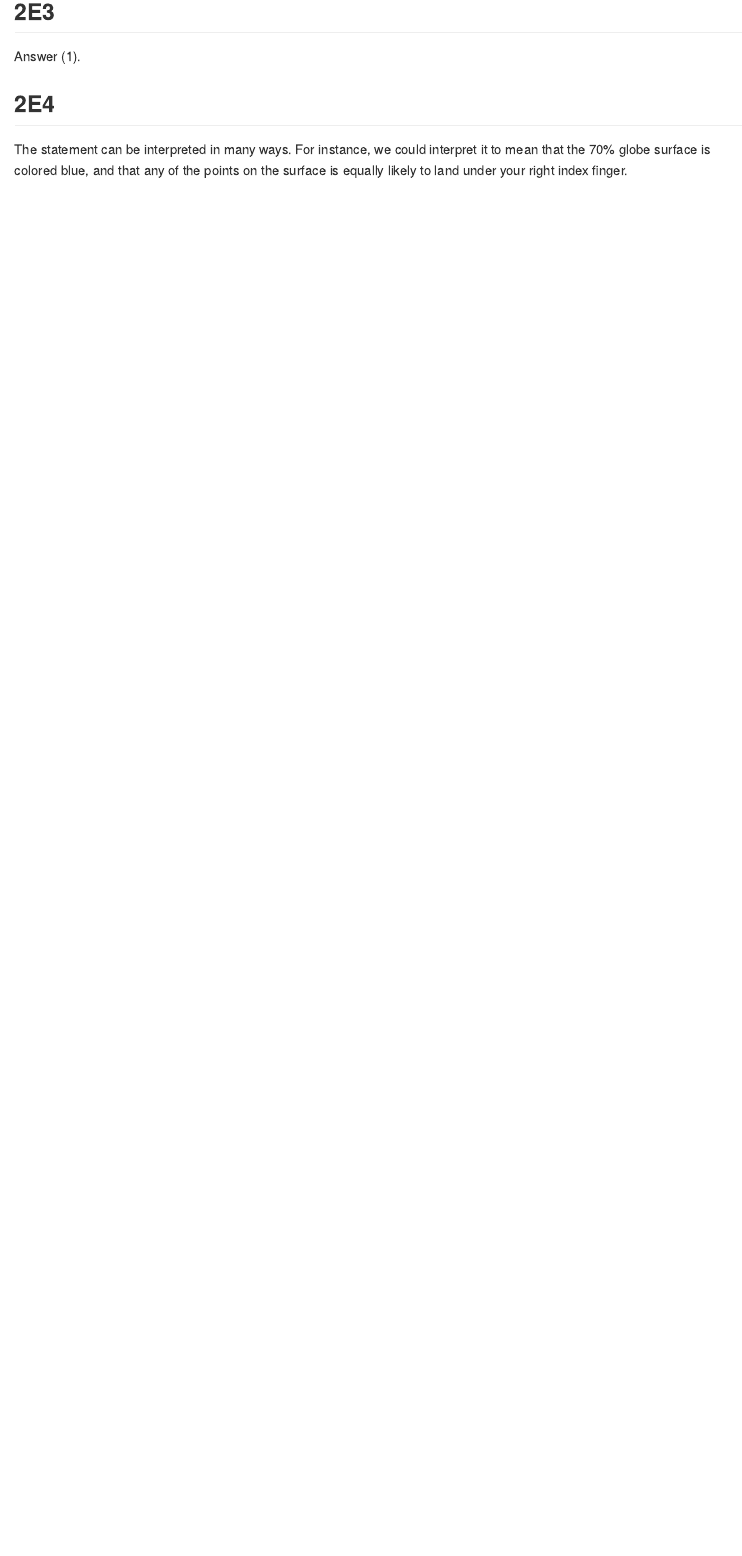
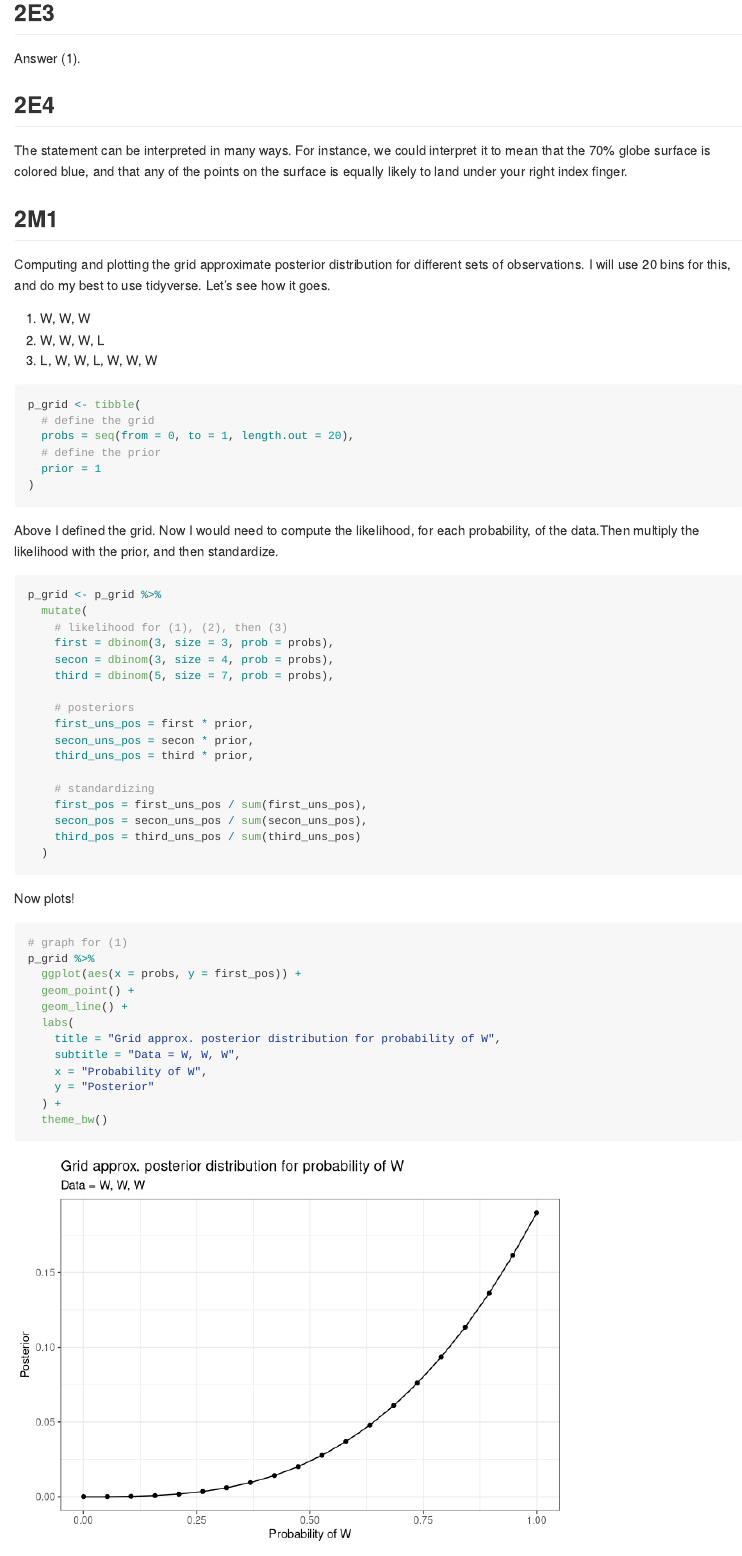
Before and after one commit to vbrazao/statistical-rethinking, an R Markdown document (chp2.Rmd): the page in a window 1100 px wide, from 420 px down before the commit and from 800 px down after it, so that both start at the same text. Rendered offline with R 4.5, knitr and Pandoc, with nearby package versions.

Commit message:
answer for 2M1

````diff
--- a/chp2.Rmd
+++ b/chp2.Rmd
@@ -24,3 +29,58 @@ Answer (1).
 ## 2E4
 
 The statement can be interpreted in many ways. For instance, we could interpret it to mean that the 70% globe surface is colored blue, and that any of the points on the surface is equally likely to land under your right index finger.
+
+## 2M1
+
+Computing and plotting the grid approximate posterior distribution for different sets of observations. I will use 20 bins for this, and do my best to use tidyverse. Let's see how it goes.
+
+(1) W, W, W
+(2) W, W, W, L
+(3) L, W, W, L, W, W, W
+
+```{r 2m1.grid}
+p_grid <- tibble(
+  # define the grid
+  probs = seq(from = 0, to = 1, length.out = 20),
+  # define the prior
+  prior = 1
+)
+```
+
+Above I defined the grid. Now I would need to compute the likelihood, for each probability, of the data.Then multiply the likelihood with the prior, and then standardize.
+
+```{r 2m1.posteriors}
+p_grid <- p_grid %>%
+  mutate(
+    # likelihood for (1), (2), then (3)
+    first = dbinom(3, size = 3, prob = probs),
+    secon = dbinom(3, size = 4, prob = probs),
+    third = dbinom(5, size = 7, prob = probs),
+
+    # posteriors
+    first_uns_pos = first * prior,
+    secon_uns_pos = secon * prior,
+    third_uns_pos = third * prior,
+
+    # standardizing
+    first_pos = first_uns_pos / sum(first_uns_pos),
+    secon_pos = secon_uns_pos / sum(secon_uns_pos),
+    third_pos = third_uns_pos / sum(third_uns_pos)
+  )
+```
+
+Now plots!
+
+```{r 2m1.plots}
+# graph for (1)
+p_grid %>%
+  ggplot(aes(x = probs, y = first_pos)) +
+  geom_point() +
+  geom_line() +
+  labs(
+    title = "Grid approx. posterior distribution for probability of W",
+    subtitle = "Data = W, W, W",
+    x = "Probability of W",
+    y = "Posterior"
+  ) +
+  theme_bw()
````
Also changed, not shown: chp2.md, chp2.Rmd (39 more changed lines).
